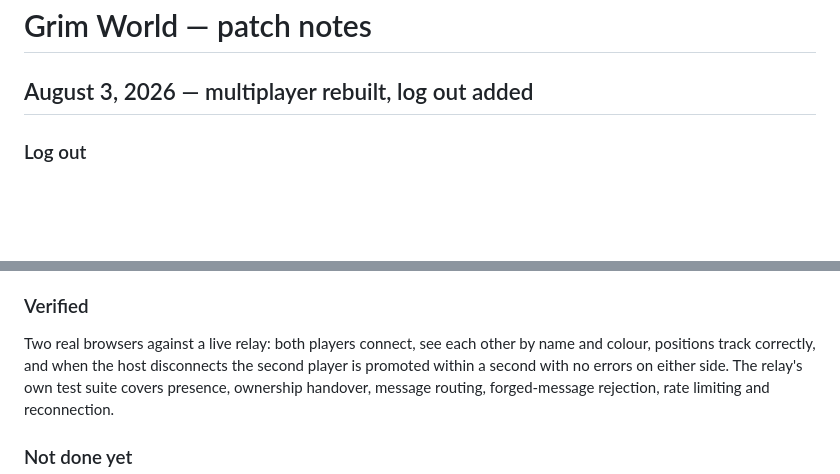
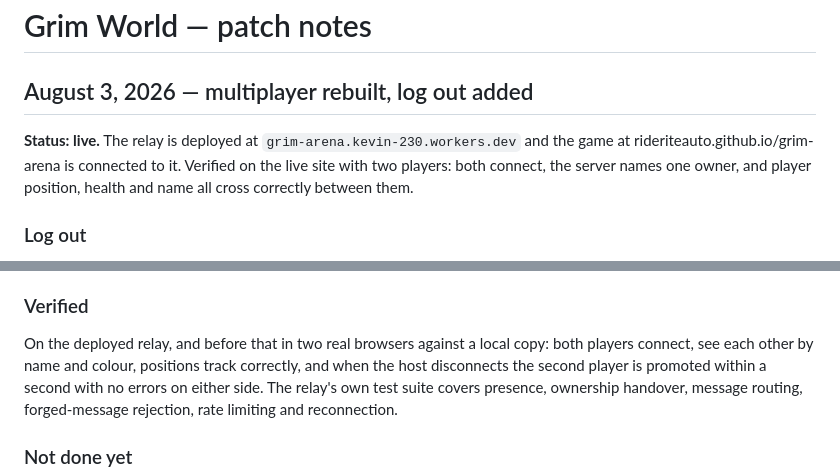
Before and after one commit to RideRiteAuto/grim-arena, a Markdown page: PATCH-NOTES.md, 2 parts joined by grey strips. Drawn GitHub-style; blank space fills up the shorter version.

Commit message:
Patch notes: multiplayer relay is live

```diff
--- a/PATCH-NOTES.md
+++ b/PATCH-NOTES.md
@@ -1,6 +1,11 @@
 # Grim World — patch notes
 
 ## August 3, 2026 — multiplayer rebuilt, log out added
+
+**Status: live.** The relay is deployed at `grim-arena.kevin-230.workers.dev` and the
+game at rideriteauto.github.io/grim-arena is connected to it. Verified on the
+live site with two players: both connect, the server names one owner, and player
+position, health and name all cross correctly between them.
 
 ### Log out
 There is now a **LOG OUT** button on the pause menu (press Escape while in the
@@ -48,7 +53,7 @@ What this removes, permanently:
   the status line names the failure instead of spinning.
 
 ### Verified
-Two real browsers against a live relay: both players connect, see each other by
+On the deployed relay, and before that in two real browsers against a local copy: both players connect, see each other by
 name and colour, positions track correctly, and when the host disconnects the
 second player is promoted within a second with no errors on either side. The
 relay's own test suite covers presence, ownership handover, message routing,
```
